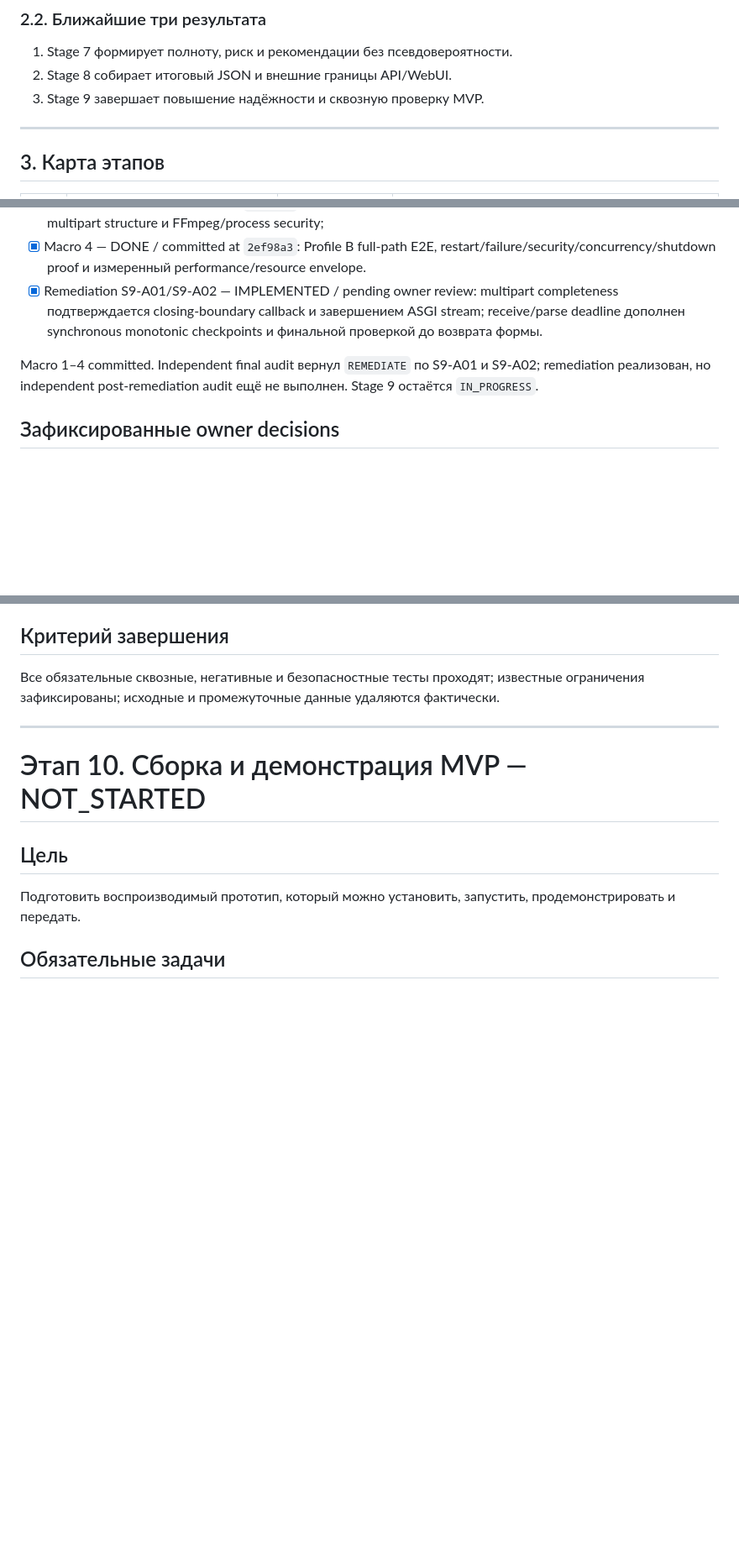
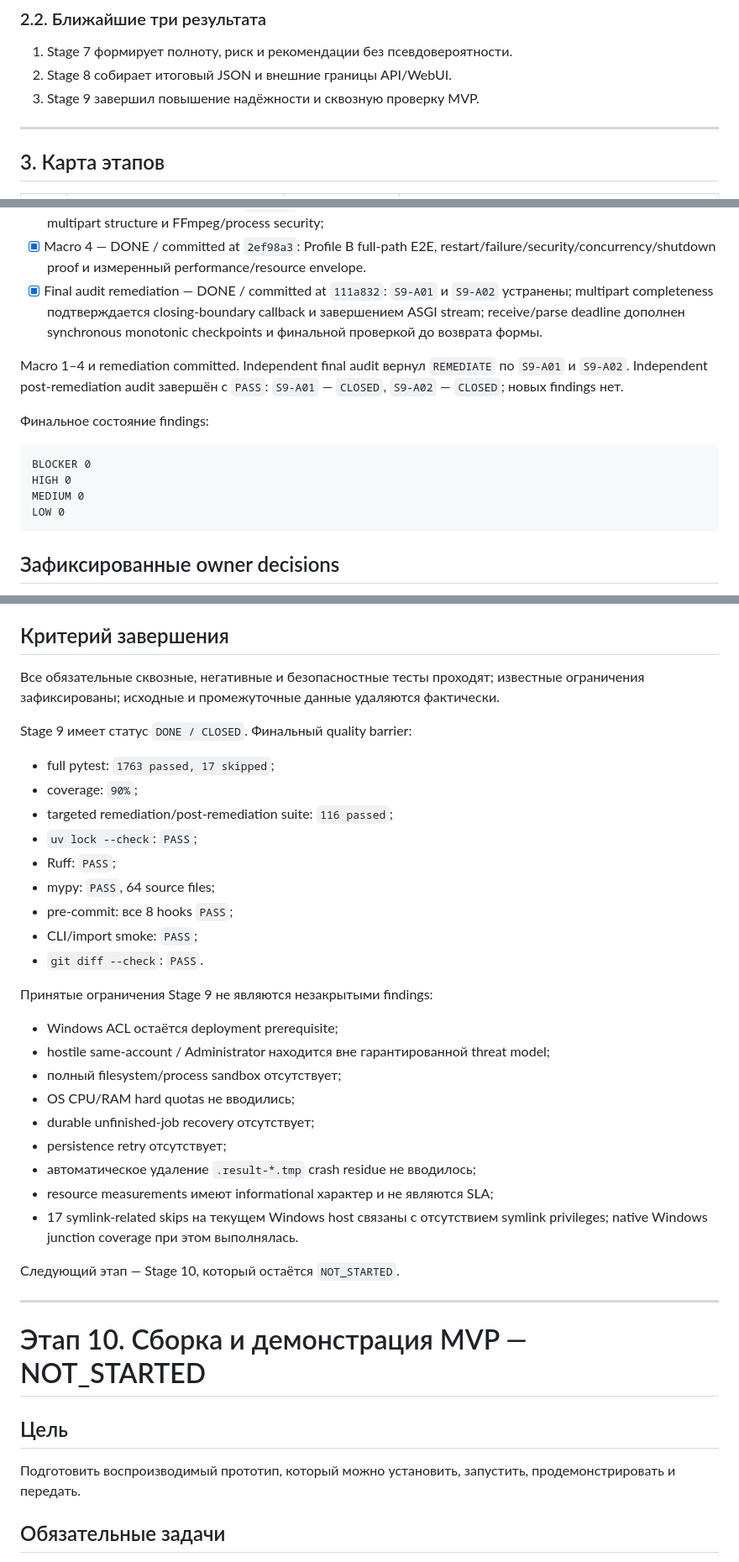
Before and after one commit to Vanurasan/fakedetector, a Markdown page: docs/ROADMAP.md, 3 parts joined by grey strips. Shown at 84% size. GitHub-like rendering; blank space fills up the shorter version.

Commit message:
docs: close stage 9 reliability and security

````diff
--- a/docs/ROADMAP.md
+++ b/docs/ROADMAP.md
@@ -137,7 +137,7 @@ AFTER_MVP
 
 1. Stage 7 формирует полноту, риск и рекомендации без псевдовероятности.
 2. Stage 8 собирает итоговый JSON и внешние границы API/WebUI.
-3. Stage 9 завершает повышение надёжности и сквозную проверку MVP.
+3. Stage 9 завершил повышение надёжности и сквозную проверку MVP.
 
 ---
 
@@ -1508,14 +1508,23 @@ Quality barrier closure audit: `1687 passed, 3 skipped`, coverage `90%`;
 - [x] Macro 4 — DONE / committed at `2ef98a3`: Profile B full-path E2E,
   restart/failure/security/concurrency/shutdown proof и измеренный
   performance/resource envelope.
-- [x] Remediation S9-A01/S9-A02 — IMPLEMENTED / pending owner review:
-  multipart completeness подтверждается closing-boundary callback и завершением
-  ASGI stream; receive/parse deadline дополнен synchronous monotonic checkpoints
-  и финальной проверкой до возврата формы.
-
-Macro 1–4 committed. Independent final audit вернул `REMEDIATE` по S9-A01 и
-S9-A02; remediation реализован, но independent post-remediation audit ещё не
-выполнен. Stage 9 остаётся `IN_PROGRESS`.
+- [x] Final audit remediation — DONE / committed at `111a832`: `S9-A01` и
+  `S9-A02` устранены; multipart completeness подтверждается closing-boundary
+  callback и завершением ASGI stream; receive/parse deadline дополнен
+  synchronous monotonic checkpoints и финальной проверкой до возврата формы.
+
+Macro 1–4 и remediation committed. Independent final audit вернул `REMEDIATE`
+по `S9-A01` и `S9-A02`. Independent post-remediation audit завершён с `PASS`:
+`S9-A01` — `CLOSED`, `S9-A02` — `CLOSED`; новых findings нет.
+
+Финальное состояние findings:
+
+```text
+BLOCKER 0
+HIGH 0
+MEDIUM 0
+LOW 0
+```
 
 ## Зафиксированные owner decisions
 
@@ -1650,6 +1659,33 @@ measurement этой среды, не SLA и не deployment guarantee.
 
 Все обязательные сквозные, негативные и безопасностные тесты проходят; известные ограничения зафиксированы; исходные и промежуточные данные удаляются фактически.
 
+Stage 9 имеет статус `DONE / CLOSED`. Финальный quality barrier:
+
+- full pytest: `1763 passed, 17 skipped`;
+- coverage: `90%`;
+- targeted remediation/post-remediation suite: `116 passed`;
+- `uv lock --check`: `PASS`;
+- Ruff: `PASS`;
+- mypy: `PASS`, 64 source files;
+- pre-commit: все 8 hooks `PASS`;
+- CLI/import smoke: `PASS`;
+- `git diff --check`: `PASS`.
+
+Принятые ограничения Stage 9 не являются незакрытыми findings:
+
+- Windows ACL остаётся deployment prerequisite;
+- hostile same-account / Administrator находится вне гарантированной threat model;
+- полный filesystem/process sandbox отсутствует;
+- OS CPU/RAM hard quotas не вводились;
+- durable unfinished-job recovery отсутствует;
+- persistence retry отсутствует;
+- автоматическое удаление `.result-*.tmp` crash residue не вводилось;
+- resource measurements имеют informational характер и не являются SLA;
+- 17 symlink-related skips на текущем Windows host связаны с отсутствием
+  symlink privileges; native Windows junction coverage при этом выполнялась.
+
+Следующий этап — Stage 10, который остаётся `NOT_STARTED`.
+
 ---
 
 # Этап 10. Сборка и демонстрация MVP — NOT_STARTED
````
Also changed, not shown: other parts of docs/ROADMAP.md (+13 -13 lines), docs/CHANGELOG.md (+8 -0 lines), docs/PROJECT.md (+18 -3 lines).
